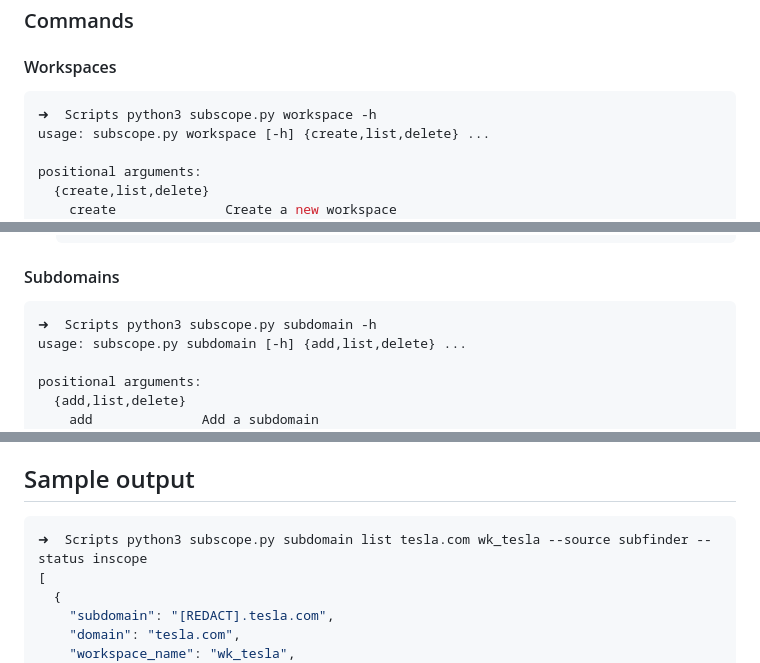
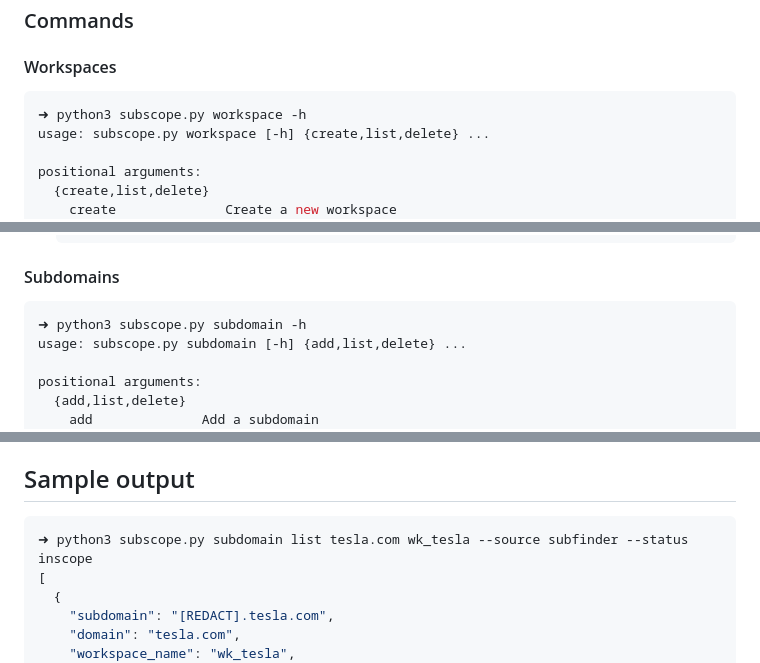
Before and after one commit to hunThubSpace/SubScope, a Markdown page: README.md, 3 parts joined by grey strips. Drawn GitHub-style.

````diff
--- a/README.md
+++ b/README.md
@@ -65,7 +65,7 @@ options:
 
 #### Workspaces
 ```bash
-➜  Scripts python3 subscope.py workspace -h
+➜ python3 subscope.py workspace -h
 usage: subscope.py workspace [-h] {create,list,delete} ...
 
 positional arguments:
@@ -126,7 +128,7 @@ options:
 
 #### Subdomains
 ```bash
-➜  Scripts python3 subscope.py subdomain -h
+➜ python3 subscope.py subdomain -h
 usage: subscope.py subdomain [-h] {add,list,delete} ...
 
 positional arguments:
@@ -162,7 +164,7 @@ options:
 
 ## Sample output
 ```bash
-➜  Scripts python3 subscope.py subdomain list tesla.com wk_tesla --source subfinder --status inscope
+➜ python3 subscope.py subdomain list tesla.com wk_tesla --source subfinder --status inscope
 [
   {
     "subdomain": "[REDACT].tesla.com",
````
Also changed, not shown: other parts of README.md (+2 -0 lines).
